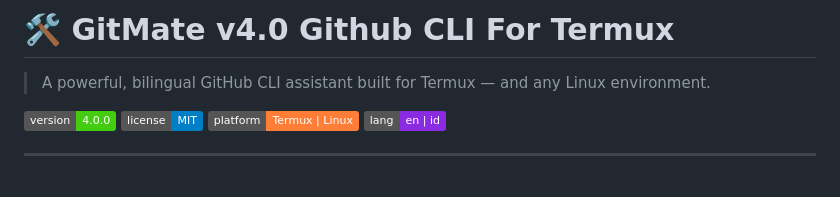
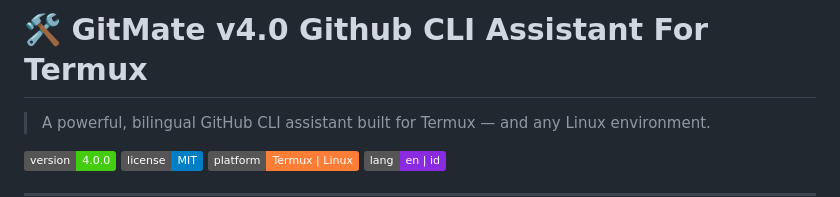
Before and after one commit to Ziferd/GitMate, a Markdown page: README.md, the part around the change. Rendered like a GitHub page; badges without logos; blank space fills up the shorter version.

Commit message:
Update project title in README.md

```diff
--- a/README.md
+++ b/README.md
@@ -1,4 +1,4 @@
-# 🛠️ GitMate v4.0 Github CLI For Termux
+# 🛠️ GitMate v4.0 Github CLI Assistant For Termux
 
 > A powerful, bilingual GitHub CLI assistant built for Termux — and any Linux environment.
 
```
